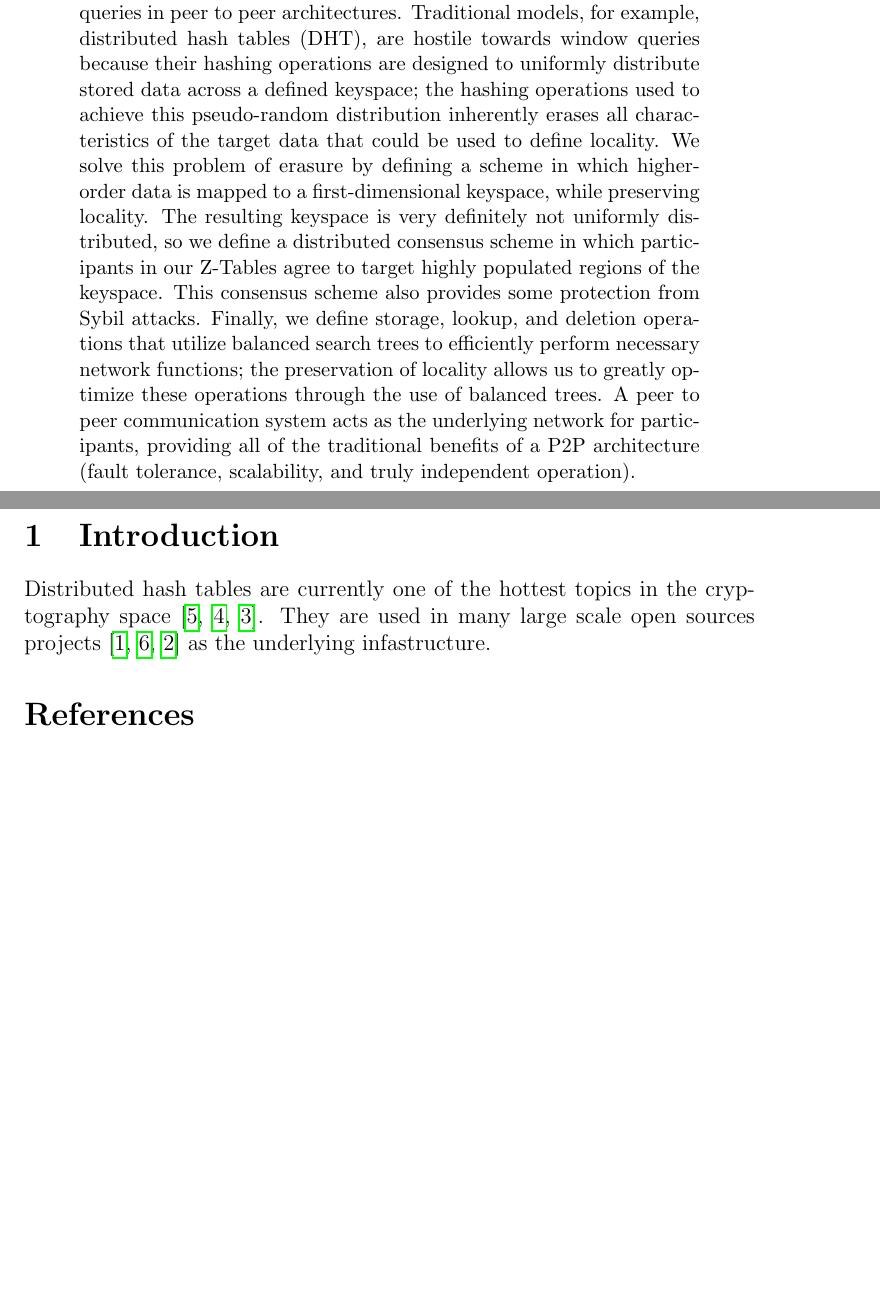
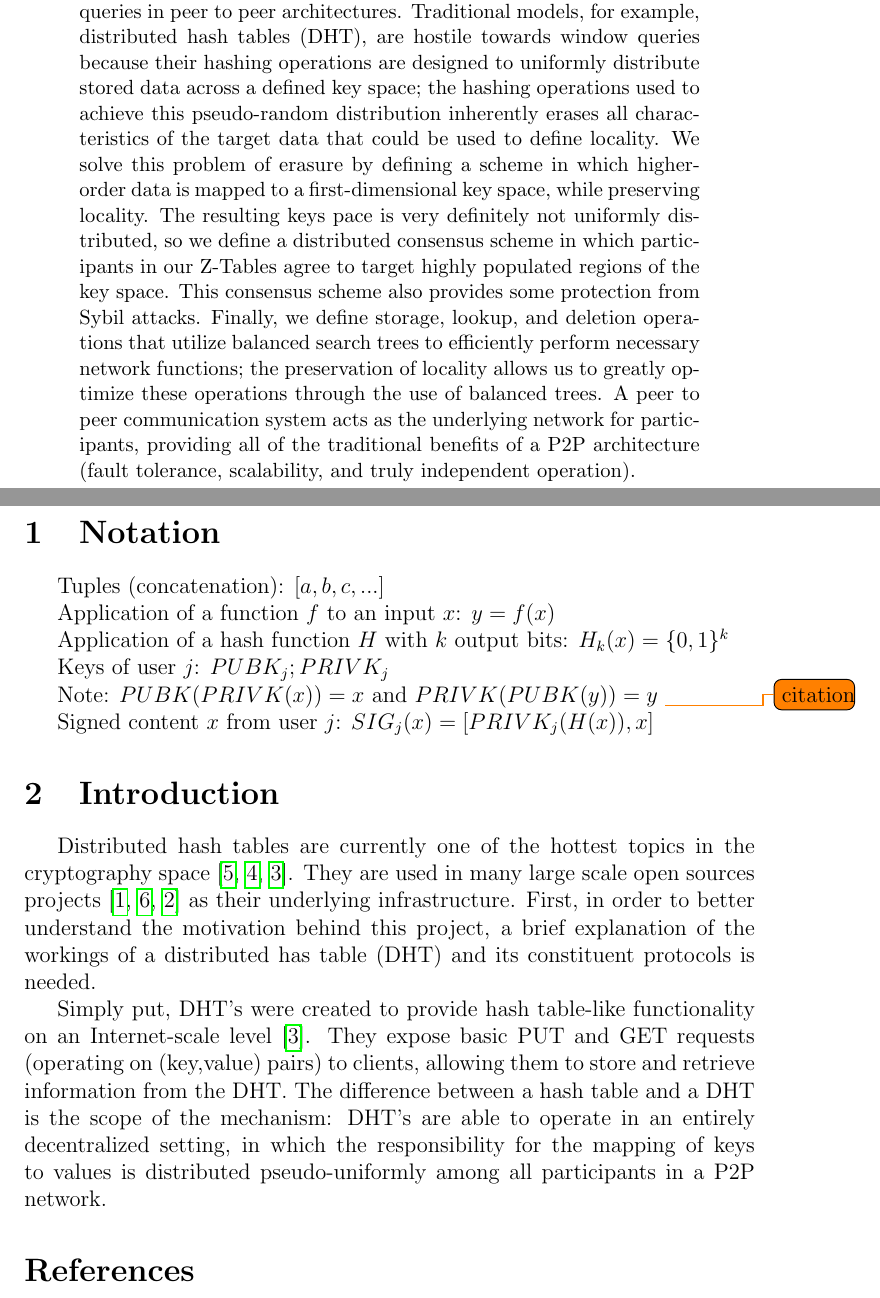
Before and after one commit to CSNoyes/Z-Table-Paper, a LaTeX paper (main.tex): two parts of pages 1 and 2 of 2 before the commit and two parts of pages 1 and 2 of 3 after it, joined at a grey line, cut so that both start at the same text, the shorter picture padded with empty space. Compiled offline with pdfLaTeX.

Commit message:
Update commit

```diff
--- a/main.tex
+++ b/main.tex
@@ -4,6 +4,11 @@
 \usepackage{graphicx}
 \usepackage{amsmath}
 \usepackage{pgfplots}
+\usepackage{hyperref}
+\usepackage{breakurl}
+\usepackage{indentfirst}
+\usepackage{authblk}
+\usepackage{todonotes}
 
 \usepackage[backend=biber]{biblatex}
 \addbibresource{ZTree.bib}
@@ -16,13 +21,26 @@
 \maketitle
 
 \begin{abstract}
-We present the design and implementation of a novel data structure (the 'Z-Table'). We aim to solve the issue of window/range-based queries in peer to peer architectures. Traditional models, for example,  distributed hash tables (DHT), are hostile towards window queries because their hashing operations are designed to uniformly distribute stored data across a defined keyspace; the hashing operations used to achieve this pseudo-random distribution inherently erases all characteristics of the target data that could be used to define locality. We solve this problem of erasure by defining a scheme in which higher-order data is mapped to a first-dimensional keyspace, while preserving locality. The resulting keyspace is very definitely not uniformly distributed, so we define a distributed consensus scheme in which participants in our Z-Tables agree to target highly populated regions of the keyspace. This consensus scheme also provides some protection from Sybil attacks. Finally, we define storage, lookup, and deletion operations that utilize balanced search trees to efficiently perform necessary network functions; the preservation of locality allows us to greatly optimize these operations through the use of balanced trees. A peer to peer communication system acts as the underlying network for participants, providing all of the traditional benefits of a P2P architecture (fault tolerance, scalability, and truly independent operation).
+We present the design and implementation of a novel data structure (the 'Z-Table'). We aim to solve the issue of window/range-based queries in peer to peer architectures. Traditional models, for example,  distributed hash tables (DHT), are hostile towards window queries because their hashing operations are designed to uniformly distribute stored data across a defined key space; the hashing operations used to achieve this pseudo-random distribution inherently erases all characteristics of the target data that could be used to define locality. We solve this problem of erasure by defining a scheme in which higher-order data is mapped to a first-dimensional key space, while preserving locality. The resulting keys pace is very definitely not uniformly distributed, so we define a distributed consensus scheme in which participants in our Z-Tables agree to target highly populated regions of the key space. This consensus scheme also provides some protection from Sybil attacks. Finally, we define storage, lookup, and deletion operations that utilize balanced search trees to efficiently perform necessary network functions; the preservation of locality allows us to greatly optimize these operations through the use of balanced trees. A peer to peer communication system acts as the underlying network for participants, providing all of the traditional benefits of a P2P architecture (fault tolerance, scalability, and truly independent operation).
 \end{abstract}
 
+\section{Notation}
 
-\newpage
+Tuples (concatenation): $[a,b,c,...]$
+
+Application of a function $f$ to an input $x$: $y=f(x)$
+
+Application of a hash function $H$ with $k$ output bits: $H_{k}(x) = \{0,1\}^k$
+
+Keys of user $j$: $ PUBK_j; PRIVK_j $
+
+Note: $PUBK(PRIVK(x)) = x$ and $PRIVK(PUBK(y)) = y$~\todo{citation}
+
+Signed content $x$ from user $j$: $SIG_j(x) = \left[ PRIVK_j( H(x) ), x \right]$
+
 \section{Introduction}
-Distributed hash tables are currently one of the hottest topics in the cryptography space~\cite{Stoica:2001dj,Rowstron:2001ea,Ratnasamy:2001wn}. They are used in many large scale open sources projects~\cite{Freitas:2013tb,Xu:2010vs,Perfitt:2010fh} as the underlying infastructure.
+\par Distributed hash tables are currently one of the hottest topics in the cryptography space~\cite{Stoica:2001dj,Rowstron:2001ea,Ratnasamy:2001wn}. They are used in many large scale open sources projects~\cite{Freitas:2013tb,Xu:2010vs,Perfitt:2010fh} as their underlying infrastructure. First, in order to better understand the motivation behind this project, a brief explanation of the workings of a distributed has table (DHT) and its constituent protocols is needed.
 
+\par Simply put, DHT's were created to provide hash table-like functionality on an Internet-scale level~\cite{Ratnasamy:2001wn}. They expose basic PUT and GET requests (operating on (key,value) pairs) to clients, allowing them to store and retrieve information from the DHT. The difference between a hash table and a DHT is the scope of the mechanism: DHT's are able to operate in an entirely decentralized setting, in which the responsibility for the mapping of keys to values is distributed pseudo-uniformly among all participants in a P2P network.
 \printbibliography
 \end{document}
```
